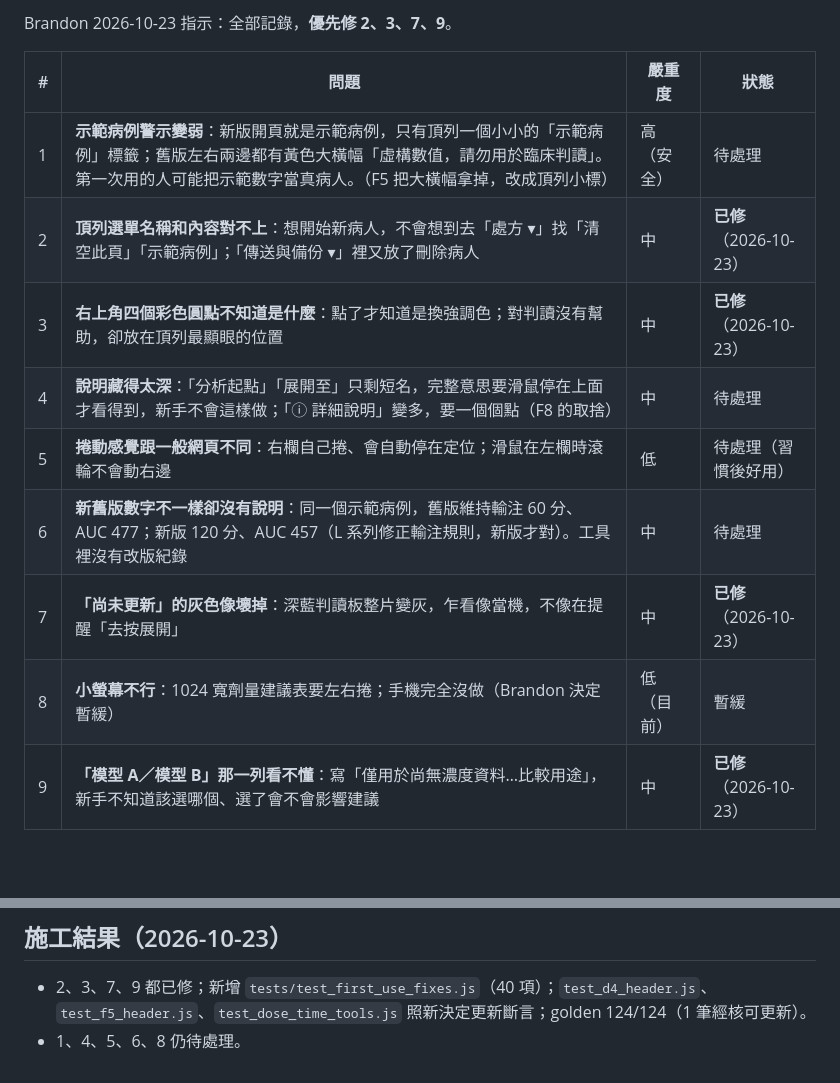
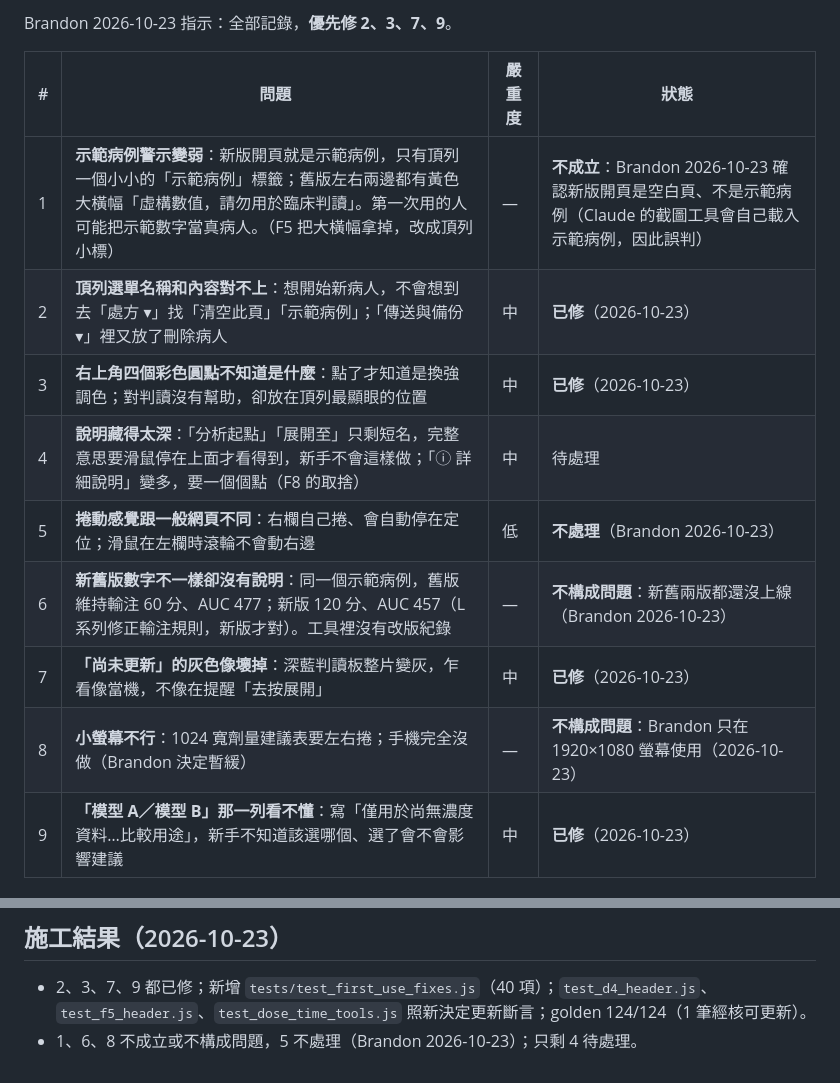
Before and after one commit to Limpid9121/TDM-project, a Markdown page: docs/REDESIGN_FIRST_USE_ISSUES.md, 2 parts joined by grey strips. Drawn GitHub-style; blank space fills up the shorter version.

Commit message:
第一次使用問題：1、6、8 不成立或不構成問題、5 不處理（Brandon 確認），只剩 4
Co-Authored-By: Claude Opus 5.5 <noreply@anthropic.com>

```diff
--- a/docs/REDESIGN_FIRST_USE_ISSUES.md
+++ b/docs/REDESIGN_FIRST_USE_ISSUES.md
@@ -7,14 +7,14 @@ Brandon 2026-10-23 指示：全部記錄，**優先修 2、3、7、9**。
 
 | # | 問題 | 嚴重度 | 狀態 |
 |---|---|---|---|
-| 1 | **示範病例警示變弱**：新版開頁就是示範病例，只有頂列一個小小的「示範病例」標籤；舊版左右兩邊都有黃色大橫幅「虛構數值，請勿用於臨床判讀」。第一次用的人可能把示範數字當真病人。（F5 把大橫幅拿掉，改成頂列小標） | 高（安全） | 待處理 |
+| 1 | **示範病例警示變弱**：新版開頁就是示範病例，只有頂列一個小小的「示範病例」標籤；舊版左右兩邊都有黃色大橫幅「虛構數值，請勿用於臨床判讀」。第一次用的人可能把示範數字當真病人。（F5 把大橫幅拿掉，改成頂列小標） | — | **不成立**：Brandon 2026-10-23 確認新版開頁是空白頁、不是示範病例（Claude 的截圖工具會自己載入示範病例，因此誤判） |
 | 2 | **頂列選單名稱和內容對不上**：想開始新病人，不會想到去「處方 ▾」找「清空此頁」「示範病例」；「傳送與備份 ▾」裡又放了刪除病人 | 中 | **已修**（2026-10-23） |
 | 3 | **右上角四個彩色圓點不知道是什麼**：點了才知道是換強調色；對判讀沒有幫助，卻放在頂列最顯眼的位置 | 中 | **已修**（2026-10-23） |
 | 4 | **說明藏得太深**：「分析起點」「展開至」只剩短名，完整意思要滑鼠停在上面才看得到，新手不會這樣做；「ⓘ 詳細說明」變多，要一個個點（F8 的取捨） | 中 | 待處理 |
-| 5 | **捲動感覺跟一般網頁不同**：右欄自己捲、會自動停在定位；滑鼠在左欄時滾輪不會動右邊 | 低 | 待處理（習慣後好用） |
-| 6 | **新舊版數字不一樣卻沒有說明**：同一個示範病例，舊版維持輸注 60 分、AUC 477；新版 120 分、AUC 457（L 系列修正輸注規則，新版才對）。工具裡沒有改版紀錄 | 中 | 待處理 |
+| 5 | **捲動感覺跟一般網頁不同**：右欄自己捲、會自動停在定位；滑鼠在左欄時滾輪不會動右邊 | 低 | **不處理**（Brandon 2026-10-23） |
+| 6 | **新舊版數字不一樣卻沒有說明**：同一個示範病例，舊版維持輸注 60 分、AUC 477；新版 120 分、AUC 457（L 系列修正輸注規則，新版才對）。工具裡沒有改版紀錄 | — | **不構成問題**：新舊兩版都還沒上線（Brandon 2026-10-23） |
 | 7 | **「尚未更新」的灰色像壞掉**：深藍判讀板整片變灰，乍看像當機，不像在提醒「去按展開」 | 中 | **已修**（2026-10-23） |
-| 8 | **小螢幕不行**：1024 寬劑量建議表要左右捲；手機完全沒做（Brandon 決定暫緩） | 低（目前） | 暫緩 |
+| 8 | **小螢幕不行**：1024 寬劑量建議表要左右捲；手機完全沒做（Brandon 決定暫緩） | — | **不構成問題**：Brandon 只在 1920×1080 螢幕使用（2026-10-23） |
 | 9 | **「模型 A／模型 B」那一列看不懂**：寫「僅用於尚無濃度資料…比較用途」，新手不知道該選哪個、選了會不會影響建議 | 中 | **已修**（2026-10-23） |
 
 ## 優先修的做法（2026-10-23）
@@ -29,4 +29,4 @@ Brandon 2026-10-23 指示：全部記錄，**優先修 2、3、7、9**。
 ## 施工結果（2026-10-23）
 
 - 2、3、7、9 都已修；新增 `tests/test_first_use_fixes.js`（40 項）；`test_d4_header.js`、`test_f5_header.js`、`test_dose_time_tools.js` 照新決定更新斷言；golden 124/124（1 筆經核可更新）。
-- 1、4、5、6、8 仍待處理。
+- 1、6、8 不成立或不構成問題，5 不處理（Brandon 2026-10-23）；只剩 4 待處理。
```
